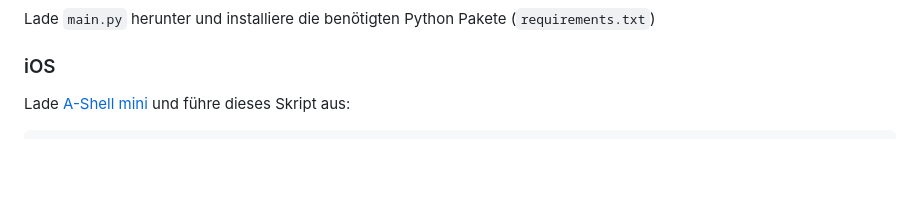
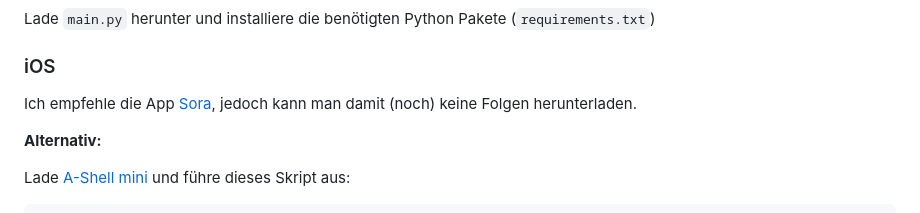
Before and after one commit to Someone266/aniworld-downloader, a Markdown page: README.md, the part around the change. GitHub-like rendering; blank space fills up the shorter version.

```diff
--- a/README.md
+++ b/README.md
@@ -41,6 +41,10 @@ Lade `AniWorld-Down.exe` herunter
 Lade `main.py` herunter und installiere die benötigten Python Pakete (`requirements.txt`)
 
 ### iOS
+
+Ich empfehle die App [Sora](https://github.com/cranci1/Sora), jedoch kann man damit (noch) keine Folgen herunterladen.
+
+**Alternativ:**
 
 Lade [A-Shell mini](https://apps.apple.com/de/app/a-shell-mini/id1543537943) und führe dieses Skript aus:
 
```
